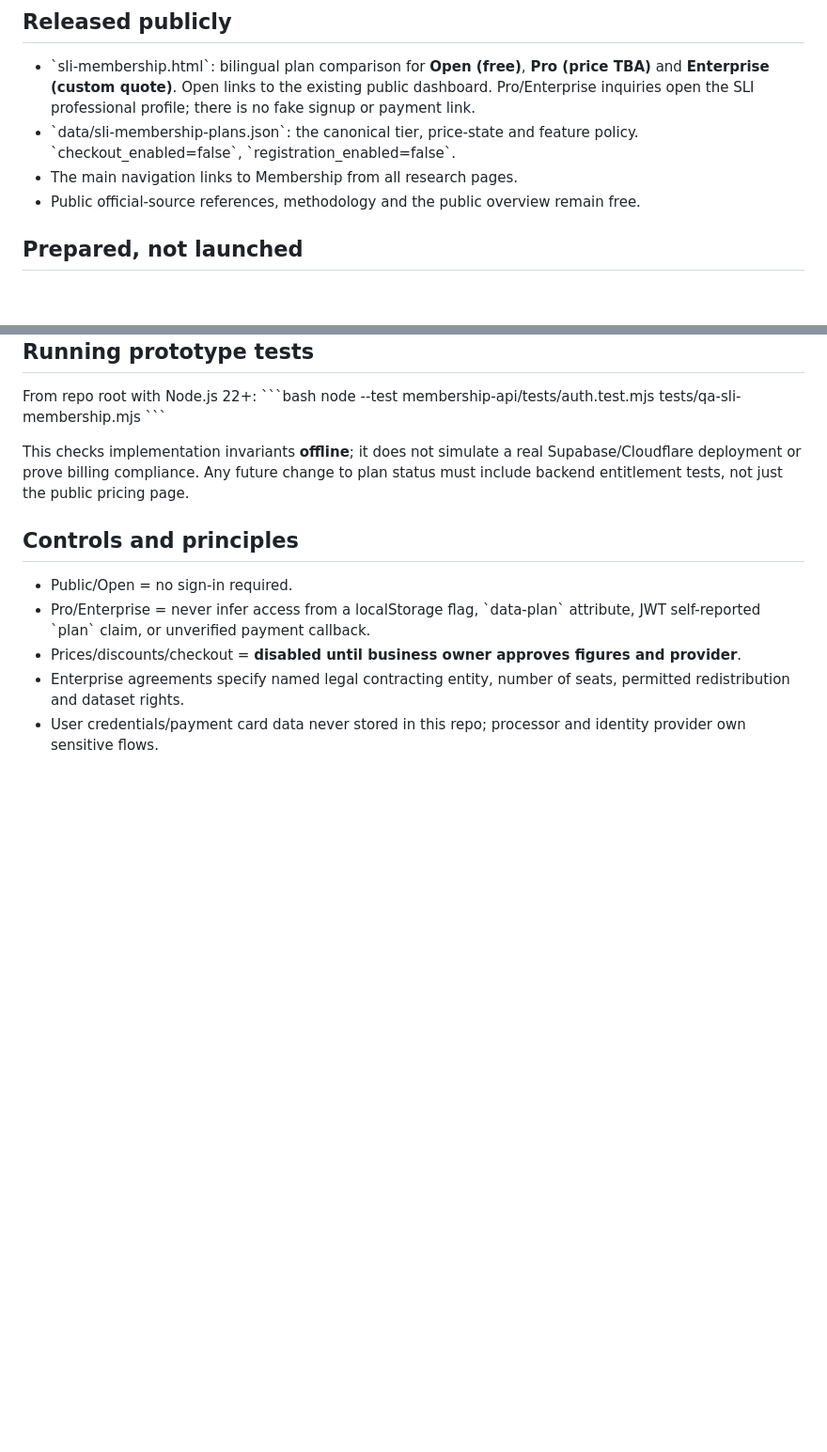
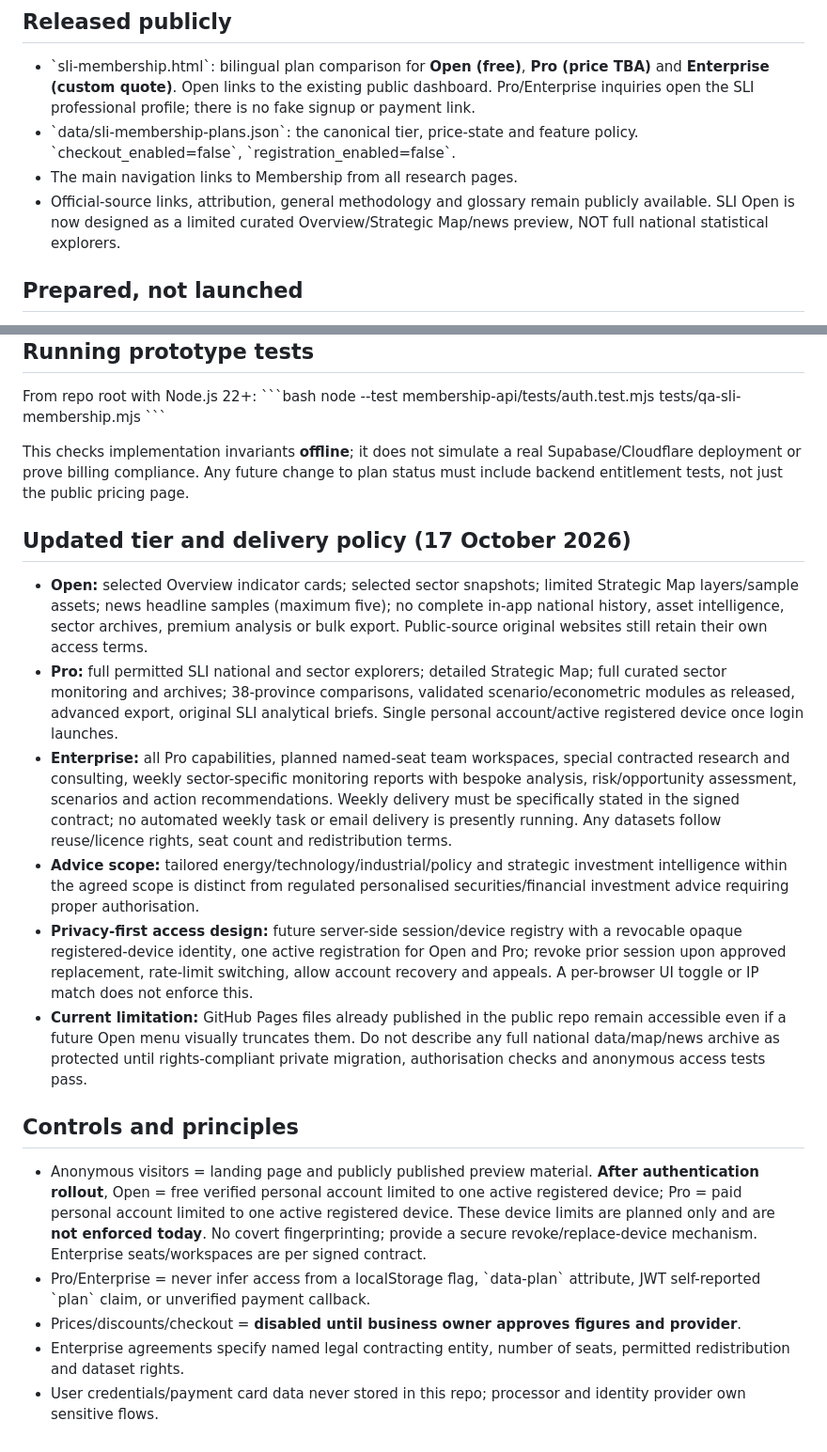
Before and after one commit to hananakhmad1991-stack/strategic-latitude-intelligence, a Markdown page: membership-api/README.md, 2 parts joined by grey strips. Shown at 94% size. Drawn GitHub-style; blank space fills up the shorter version.

Commit message:
Refine SLI Open previews, Pro one-device design and contracted Enterprise weekly intelligence

```diff
--- a/membership-api/README.md
+++ b/membership-api/README.md
@@ -7,7 +7,7 @@
 - \`sli-membership.html\`: bilingual plan comparison for **Open (free)**, **Pro (price TBA)** and **Enterprise (custom quote)**. Open links to the existing public dashboard. Pro/Enterprise inquiries open the SLI professional profile; there is no fake signup or payment link.
 - \`data/sli-membership-plans.json\`: the canonical tier, price-state and feature policy. \`checkout_enabled=false\`, \`registration_enabled=false\`.
 - The main navigation links to Membership from all research pages.
-- Public official-source references, methodology and the public overview remain free.
+- Official-source links, attribution, general methodology and glossary remain publicly available. SLI Open is now designed as a limited curated Overview/Strategic Map/news preview, NOT full national statistical explorers.
 
 ## Prepared, not launched
 
@@ -51,9 +51,18 @@ node --test membership-api/tests/auth.test.mjs tests/qa-sli-membership.mjs
 
 This checks implementation invariants **offline**; it does not simulate a real Supabase/Cloudflare deployment or prove billing compliance. Any future change to plan status must include backend entitlement tests, not just the public pricing page.
 
+## Updated tier and delivery policy (17 October 2026)
+
+- **Open:** selected Overview indicator cards; selected sector snapshots; limited Strategic Map layers/sample assets; news headline samples (maximum five); no complete in-app national history, asset intelligence, sector archives, premium analysis or bulk export. Public-source original websites still retain their own access terms.
+- **Pro:** full permitted SLI national and sector explorers; detailed Strategic Map; full curated sector monitoring and archives; 38-province comparisons, validated scenario/econometric modules as released, advanced export, original SLI analytical briefs. Single personal account/active registered device once login launches.
+- **Enterprise:** all Pro capabilities, planned named-seat team workspaces, special contracted research and consulting, weekly sector-specific monitoring reports with bespoke analysis, risk/opportunity assessment, scenarios and action recommendations. Weekly delivery must be specifically stated in the signed contract; no automated weekly task or email delivery is presently running. Any datasets follow reuse/licence rights, seat count and redistribution terms.
+- **Advice scope:** tailored energy/technology/industrial/policy and strategic investment intelligence within the agreed scope is distinct from regulated personalised securities/financial investment advice requiring proper authorisation.
+- **Privacy-first access design:** future server-side session/device registry with a revocable opaque registered-device identity, one active registration for Open and Pro; revoke prior session upon approved replacement, rate-limit switching, allow account recovery and appeals. A per-browser UI toggle or IP match does not enforce this.
+- **Current limitation:** GitHub Pages files already published in the public repo remain accessible even if a future Open menu visually truncates them. Do not describe any full national data/map/news archive as protected until rights-compliant private migration, authorisation checks and anonymous access tests pass.
+
 ## Controls and principles
 
-- Public/Open = no sign-in required.
+- Anonymous visitors = landing page and publicly published preview material. **After authentication rollout**, Open = free verified personal account limited to one active registered device; Pro = paid personal account limited to one active registered device. These device limits are planned only and are **not enforced today**. No covert fingerprinting; provide a secure revoke/replace-device mechanism. Enterprise seats/workspaces are per signed contract.
 - Pro/Enterprise = never infer access from a localStorage flag, \`data-plan\` attribute, JWT self-reported \`plan\` claim, or unverified payment callback.
 - Prices/discounts/checkout = **disabled until business owner approves figures and provider**.
 - Enterprise agreements specify named legal contracting entity, number of seats, permitted redistribution and dataset rights.
```
